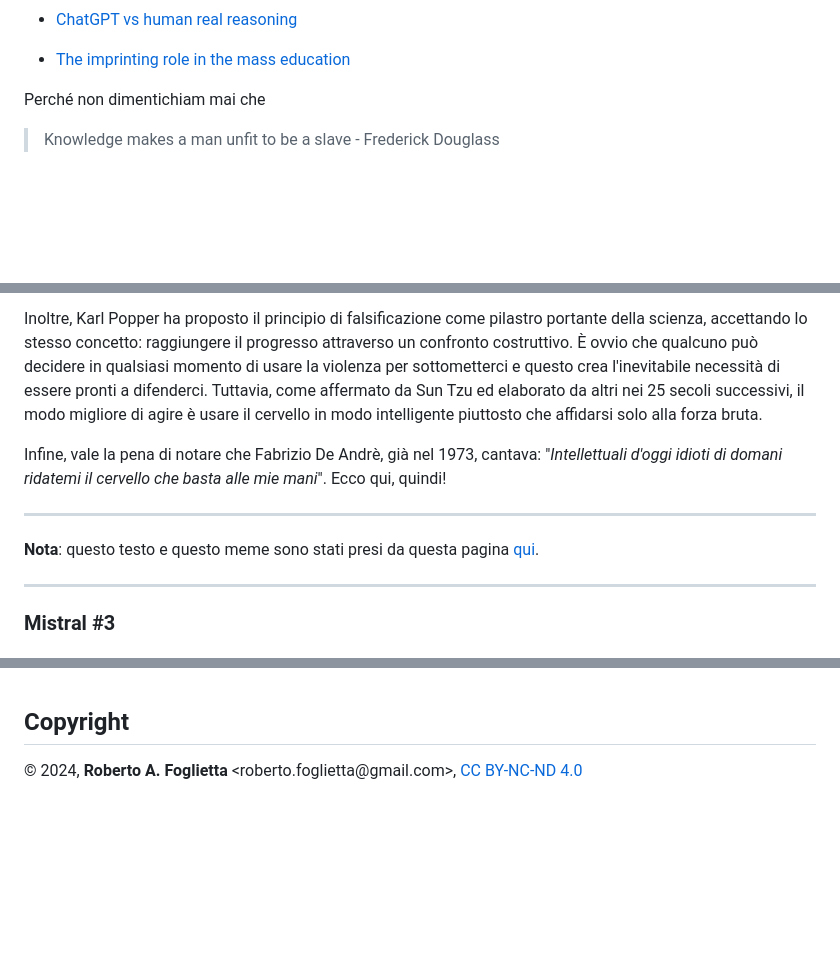
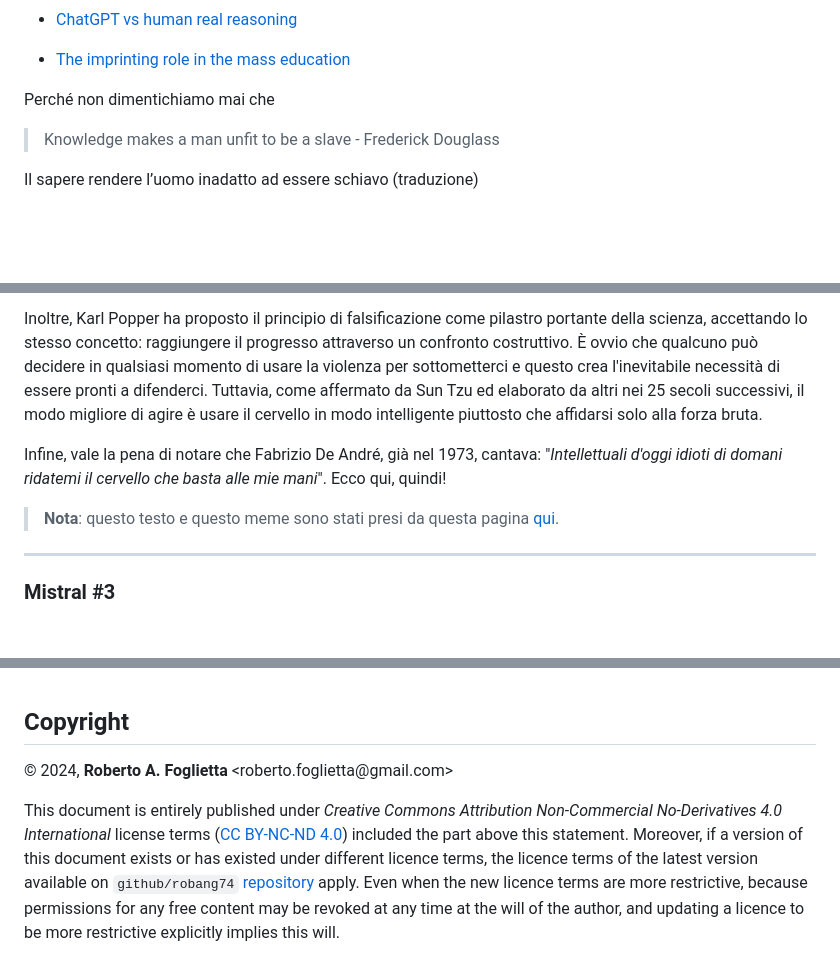
Before and after one commit to robang74/chatgpt-answered-prompts, a Markdown page: dalla-supercazzola-alla-civita.md, 3 parts joined by grey strips. GitHub-like rendering; blank space fills up the shorter version.

Commit message:
Dalla supercazzola alla civiltà - better formatting
Signed-off-by: Roberto A. Foglietta <roberto.foglietta@gmail.com>

```diff
--- a/dalla-supercazzola-alla-civita.md
+++ b/dalla-supercazzola-alla-civita.md
@@ -14,9 +16,11 @@ Le quali a loro volta sono collegate a queste conversazioni:
 
 * [The imprinting role in the mass education](the-imprinting-role-in-the-mass-education.md)
 
-Perché non dimentichiam mai che
+Perché non dimentichiamo mai che
 
 > Knowledge makes a man unfit to be a slave - Frederick Douglass
+
+Il sapere rendere l’uomo inadatto ad essere schiavo (traduzione)
 
 <br/>
 <br/>
@@ -147,11 +185,9 @@ Sun Tzu ne **L'Arte della Guerra** è scritto che lo scopo della guerra non è v
 
 Inoltre, Karl Popper ha proposto il principio di falsificazione come pilastro portante della scienza, accettando lo stesso concetto: raggiungere il progresso attraverso un confronto costruttivo. È ovvio che qualcuno può decidere in qualsiasi momento di usare la violenza per sottometterci e questo crea l'inevitabile necessità di essere pronti a difenderci. Tuttavia, come affermato da Sun Tzu ed elaborato da altri nei 25 secoli successivi, il modo migliore di agire è usare il cervello in modo intelligente piuttosto che affidarsi solo alla forza bruta.
 
-Infine, vale la pena di notare che Fabrizio De Andrè, già nel 1973, cantava: "*Intellettuali d'oggi idioti di domani ridatemi il cervello che basta alle mie mani*". Ecco qui, quindi!
+Infine, vale la pena di notare che Fabrizio De André, già nel 1973, cantava: "*Intellettuali d'oggi idioti di domani ridatemi il cervello che basta alle mie mani*". Ecco qui, quindi!
 
----
-
-**Nota**: questo testo e questo meme sono stati presi da questa pagina [qui](https://github.com/robang74/roberto-a-foglietta?tab=readme-ov-file#warp-meme).
+> **Nota**: questo testo e questo meme sono stati presi da questa pagina [qui](https://github.com/robang74/roberto-a-foglietta?tab=readme-ov-file#warp-meme).
 
 ---
 
@@ -636,4 +719,8 @@ In questo senso, la proposta rappresenta una **sfida al sistema attuale** e allo
 
 ## Copyright
 
-&copy; 2024, **Roberto A. Foglietta** &lt;roberto.foglietta<span>@</span>gmail.com&gt;, [CC BY-NC-ND 4.0](https://creativecommons.org/licenses/by-nc-nd/4.0/)
+&copy; 2024, **Roberto A. Foglietta** &lt;roberto.foglietta<span>@</span>gmail.com&gt;
+
+This document is entirely published under *Creative Commons Attribution Non-Commercial No-Derivatives 4.0 International* license terms ([CC BY-NC-ND 4.0](https://creativecommons.org/licenses/by-nc-nd/4.0/)) included the part above this statement. Moreover, if a version of this document exists or has existed under different licence terms, the licence terms of the latest version available on `github/robang74` [repository](https://github.com/robang74/chatgpt-answered-prompts/) apply. Even when the new licence terms are more restrictive, because permissions for any free content may be revoked at any time at the will of the author, and updating a licence to be more restrictive explicitly implies this will.
+
+</div>
```
Also changed, not shown: other parts of dalla-supercazzola-alla-civita.md (+126 -43 lines), data/warp-speed-jump.jpg (added), 2 other files.
